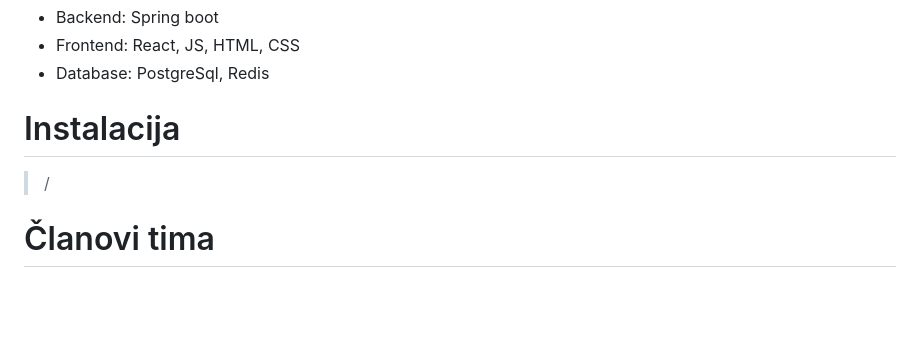
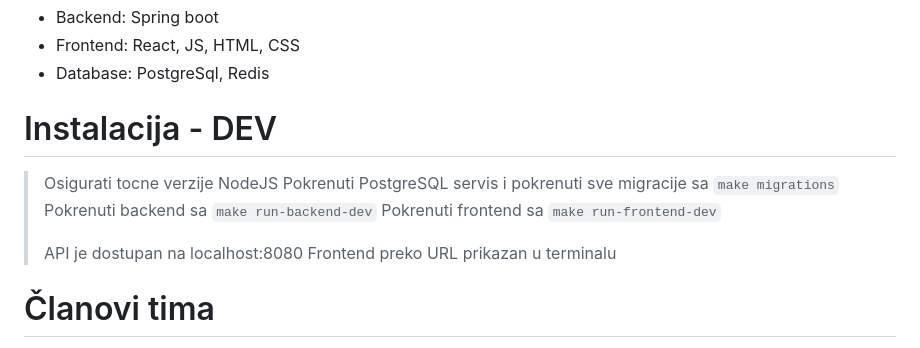
Before and after one commit to sebkopsi/Programsko-inzenjerstvo, a Markdown page: README.md, the part around the change. Rendered like a GitHub page; blank space fills up the shorter version.

Commit message:
installation info

```diff
--- a/README.md
+++ b/README.md
@@ -21,8 +21,14 @@ Ovaj projekt je reultat timskog rada u sklopu projeknog zadatka kolegija [Progra
 - Frontend: React, JS, HTML, CSS
 - Database: PostgreSql, Redis
 
-# Instalacija
->/
+# Instalacija - DEV
+> Osigurati tocne verzije NodeJS
+> Pokrenuti PostgreSQL servis i pokrenuti sve migracije sa `make migrations`
+> Pokrenuti backend sa `make run-backend-dev`
+> Pokrenuti frontend sa `make run-frontend-dev`
+>
+> API je dostupan na localhost:8080
+> Frontend preko URL prikazan u terminalu
 
 # Članovi tima
 > - Sebastijan Kopsejak - Team Lead, devops
```
